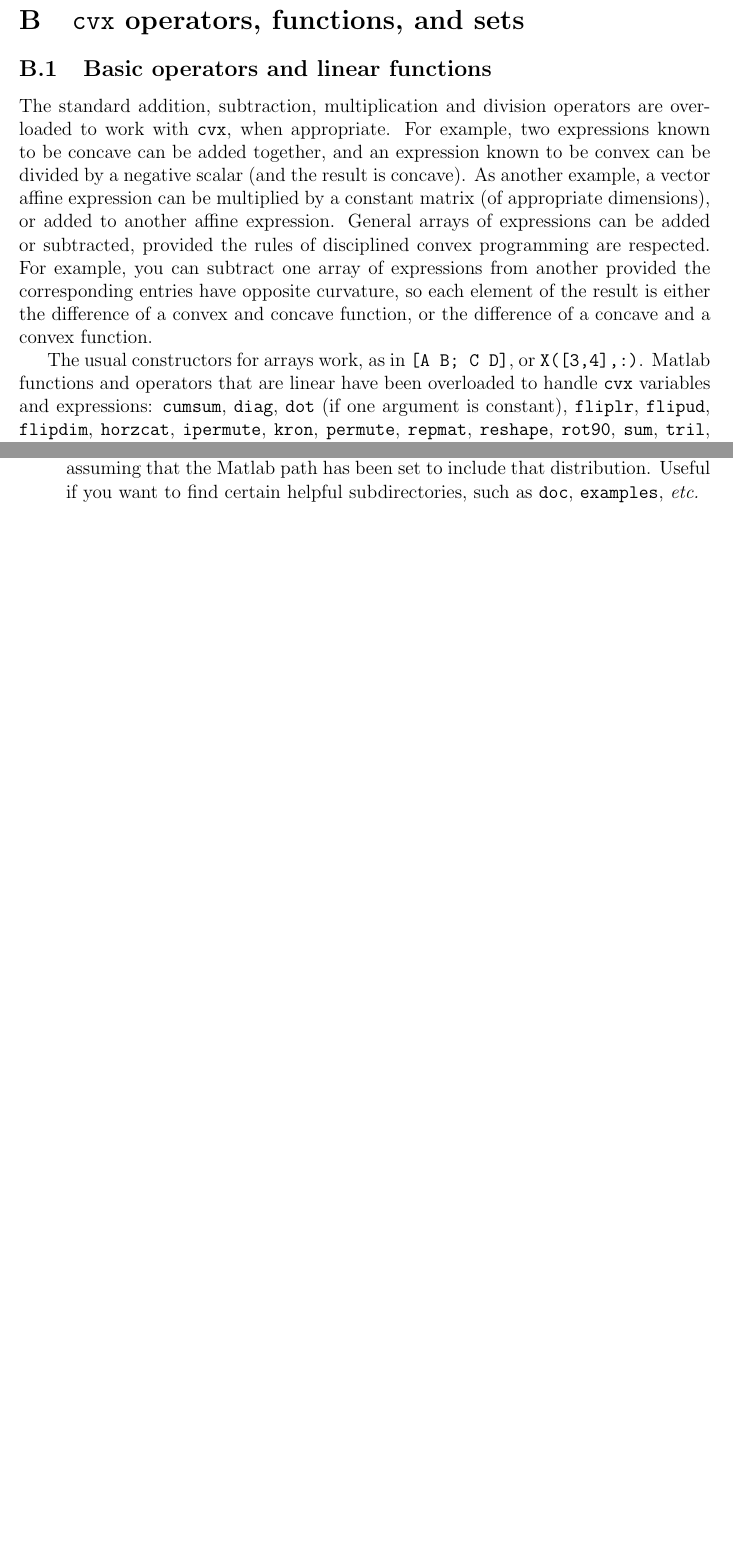
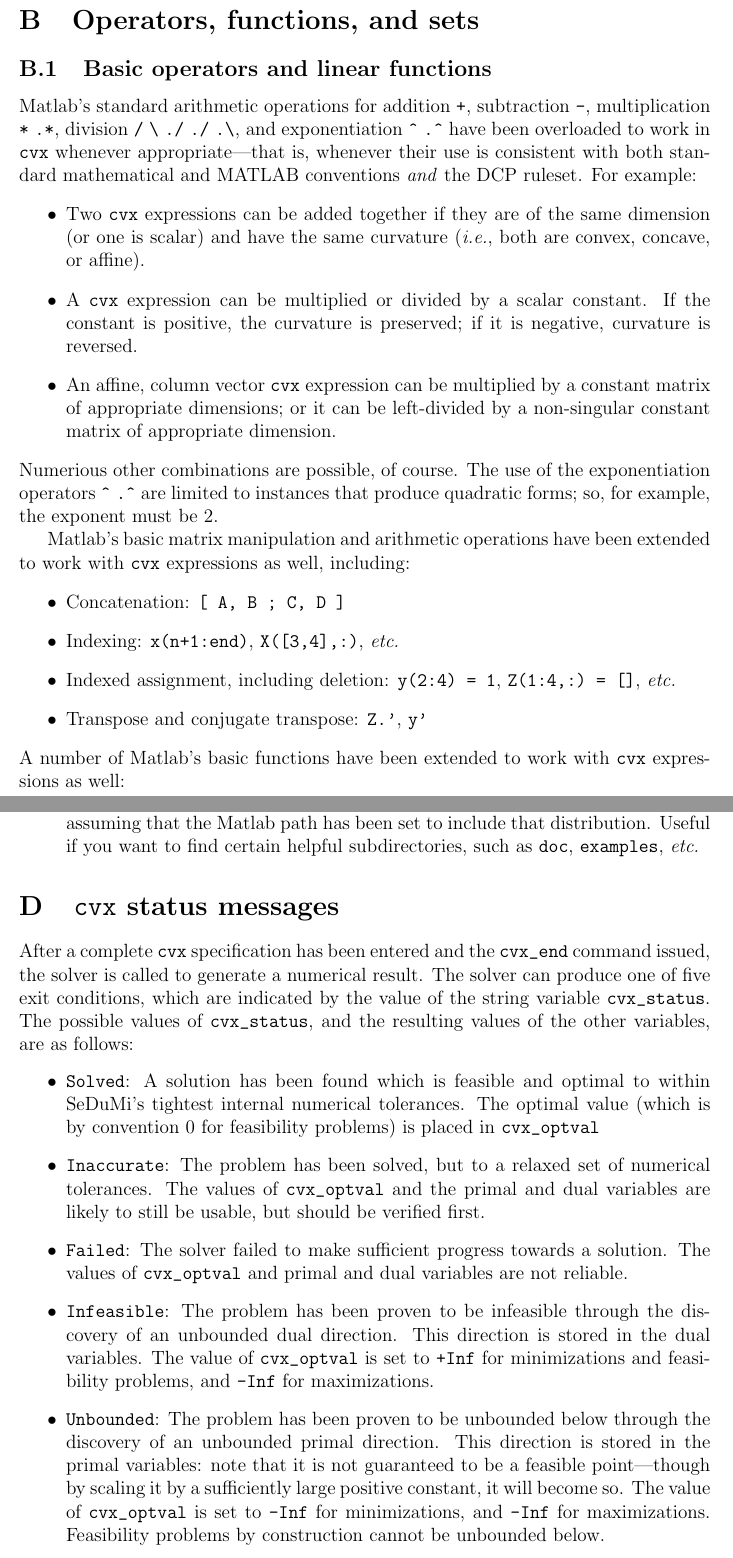
Before and after one commit to cvxr/CVX, a LaTeX CV (doc/cvx_usrguide.tex): two parts of pages 34 and 37 of 39 before the commit and two parts of pages 34 and 38 of 41 after it, joined at a grey line, cut so that both start at the same text, the shorter picture padded with empty space. Compiled offline with pdfLaTeX.

Commit message:
Added Appendix D, describing the status messages returned when cvx is finished processing a specification. Revised the section on Matlab operators and functions.

```diff
--- a/doc/cvx_usrguide.tex
+++ b/doc/cvx_usrguide.tex
@@ -5,6 +5,7 @@
 
 \def\Rank{\operatorname*{\textbf{Rank}}}
 \newcommand{\symm}{{\mbox{\bf S}}}  % symmetric matrices
+\newcommand{\herm}{{\mbox{\bf H}}}  % Hermitian matrices
 \newcommand{\lorentz}{{\mbox{\bf Q}}}  % lorentz cone
 \newcommand{\ones}{\mathbf 1}
 
@@ -1991,35 +1992,44 @@ If you already have SeDuMi installed on your system, you are free to remove
 copy and use it instead. If you do this, it is important that
 your version of SeDuMi coincides with the version used by \cvx (1.1R2).
 
-\section{\cvx operators, functions, and sets}
+\section{Operators, functions, and sets}
 \label{s-functions}
 
 \subsection{Basic operators and linear functions}
 
-The standard addition, subtraction, multiplication
-and division operators are overloaded to work with \cvx,
-when appropriate.  For example, two expressions known to be
-concave can be added together, and an expression known to be
-convex can be divided by a negative scalar (and the result is
-concave).
-As another example, a vector affine expression can be multiplied
-by a constant matrix (of appropriate dimensions), or added to
-another affine expression.
-General arrays of expressions can be added or subtracted, provided
-the rules of disciplined convex programming are respected.
-For example, you can subtract one array of expressions from another
-provided the corresponding entries have opposite curvature, so
-each element of the result is either the difference of a convex
-and concave function, or the difference of a concave and a convex
-function.
-
-The usual constructors for arrays work, as
-in \verb@[A B; C D]@, or \verb@X([3,4],:)@.
-Matlab functions and operators that are linear have been overloaded
-to handle \cvx variables and expressions:
-\verb@cumsum@, \verb@diag@,
-\verb@dot@ (if one argument is constant),
-\verb@fliplr@, \verb@flipud@, \verb@flipdim@, \verb@horzcat@,
-\verb@ipermute@, \verb@kron@, \verb@permute@, \verb@repmat@,
-\verb@reshape@,
-\verb@rot90@, \verb@sum@, \verb@tril@, \verb@triu@, \verb@vertcat@,
+Matlab's standard arithmetic operations for
+addition \verb@+@, subtraction \verb@-@, multiplication
+\verb@*@ \verb@.*@, division \verb@/@ \verb@\@ \verb@./@
+\verb@./@ \verb@.\@, and exponentiation \verb@^@ \verb@.^@
+have been overloaded to work in \cvx whenever appropriate---that
+is, whenever their use is consistent with both standard mathematical
+and MATLAB conventions \emph{and} the DCP ruleset.
+For example:
+\begin{itemize}
+\item Two \cvx expressions can be added together if they are of the same
+      dimension (or one is scalar) and have the same curvature (\ie,
+      both are convex, concave, or affine).
+\item A \cvx expression can be multiplied or divided by a scalar constant. If the
+      constant is positive, the curvature is preserved; if it is negative,
+      curvature is reversed.
+\item An affine, column vector \cvx expression can be multiplied by a constant matrix
+      of appropriate dimensions; or it can be left-divided by a non-singular
+      constant matrix of appropriate dimension.
+\end{itemize}
+Numerious other combinations are possible, of course.
+The use of the exponentiation operators \verb@^@ \verb@.^@ are limited
+to instances that produce quadratic forms; so, for example, the exponent
+must be 2.
+
+Matlab's basic matrix manipulation and arithmetic
+operations have been extended to work with
+\cvx expressions as well, including:
+\begin{itemize}
+\item Concatenation: \verb@[ A, B ; C, D ]@
+\item Indexing: \verb@x(n+1:end)@, \verb@X([3,4],:)@, \etc
+\item Indexed assignment, including deletion: \verb@y(2:4) = 1@, \verb@Z(1:4,:) = []@, \etc
+\item Transpose and conjugate transpose: \verb@Z.'@, \verb@y'@
+\end{itemize}
+A number of Matlab's basic functions have been extended to work with \verb@cvx@
+expressions as well:
+\begin{center}
@@ -2204,6 +2239,42 @@ that distribution. Useful if you want to find certain helpful subdirectories,
 such as \verb@doc@, \verb@examples@, \emph{etc.}
 \end{itemize}
 
+\section{\cvx status messages}
+\label{sec:status}
+
+After a complete \cvx specification has been entered and the \verb@cvx_end@ command
+issued, the solver is called to generate a numerical result. The solver can produce
+one of five exit conditions, which are indicated by the value of the string variable
+\verb@cvx_status@. The possible values of \verb@cvx_status@, and the resulting
+values of the other variables, are as follows:
+\begin{itemize}
+	\item \verb@Solved@: A solution has been found which is feasible and
+	      optimal to within SeDuMi's tightest internal numerical tolerances.
+	      The optimal value (which is by convention 0 for feasibility problems)
+	      is placed in \verb@cvx_optval@
+	\item \verb@Inaccurate@: The problem has been solved, but to a relaxed set
+	      of numerical tolerances. The values of \verb@cvx_optval@ and the primal
+	      and dual variables are likely to still be usable,
+	      but should be verified first.
+	\item \verb@Failed@: The solver failed to make sufficient progress towards
+	      a solution. The values of \verb@cvx_optval@ and primal and dual
+	      variables are not reliable.
+	\item \verb@Infeasible@: The problem has been proven to be infeasible
+	      through the discovery of an unbounded dual direction. This
+	      direction is stored in the dual variables. The value of
+	      \verb@cvx_optval@
+	      is set to \verb@+Inf@ for minimizations and feasibility problems,
+	      and \verb@-Inf@ for maximizations.
+	\item \verb@Unbounded@: The problem has been proven to be unbounded below
+	      through the discovery of an unbounded primal direction. This direction
+	      is stored in the primal variables: note that it is not guaranteed
+	      to be a feasible point---though by scaling it by a sufficiently large
+	      positive constant, it will become so. The value of \verb@cvx_optval@
+	      is set to \verb@-Inf@ for minimizations, and
+	      \verb@-Inf@ for maximizations. Feasibility problems by construction
+	      cannot be unbounded below.
+\end{itemize}
+
 \section{Caveats}
 
 When \verb@cvx_end@ is processed, the problem is solved,
```
Also changed, not shown: doc/cvx_usrguide.tex (74 more changed lines).
